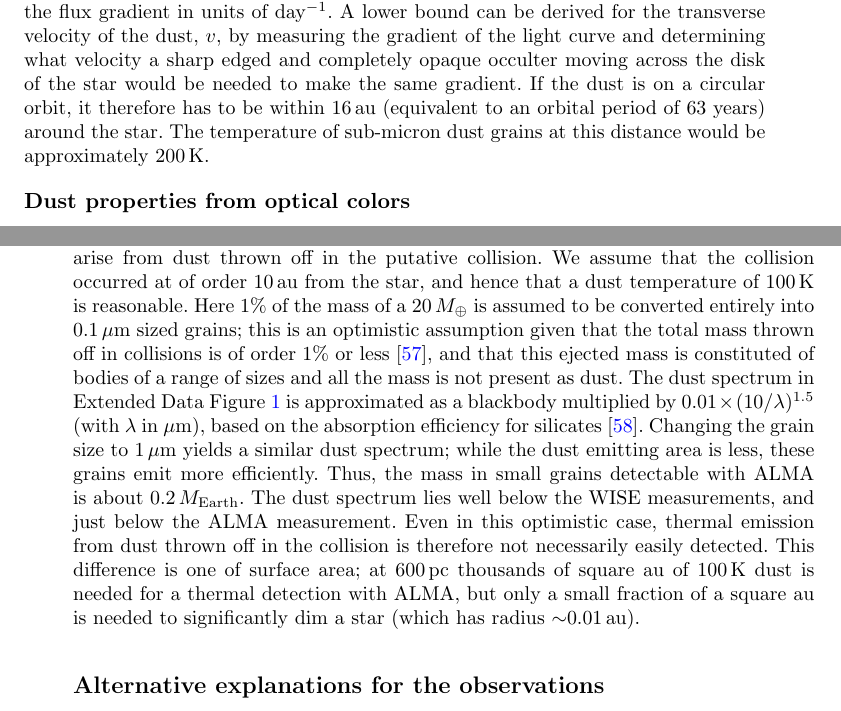
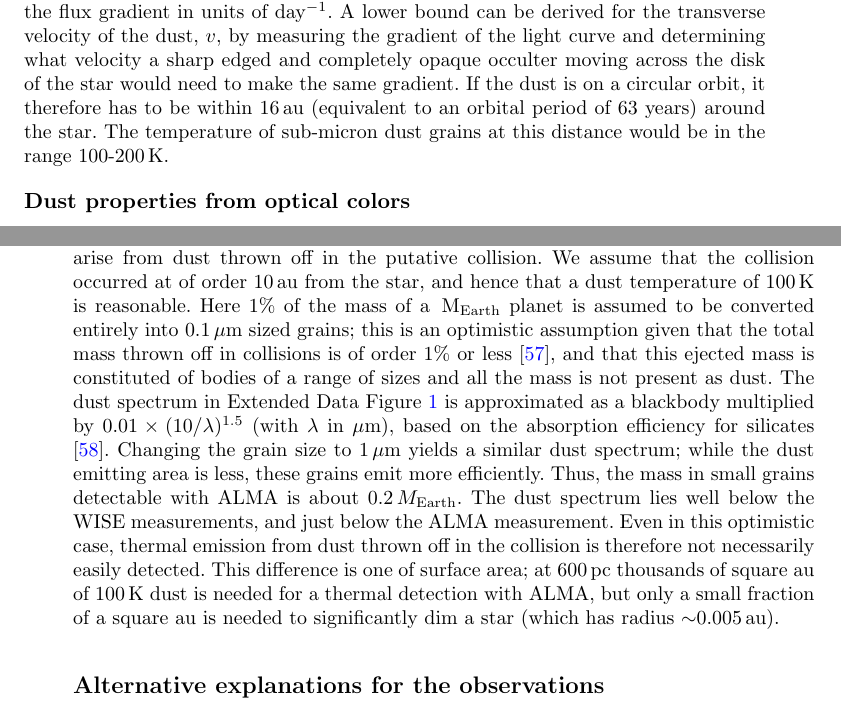
Before and after one commit to mkenworthy/ASASSN-21qj-collision, a LaTeX paper (src/tex/ms.tex): two parts of pages 15 and 18 of 30, joined at a grey line, cut so that both start at the same text. Compiled offline with pdfLaTeX; a LaTeX package or settings file that is missing is left out.

Commit message:
[showyourwork] overleaf sync

```diff
--- a/src/tex/ms.tex
+++ b/src/tex/ms.tex
@@ -798,9 +798,9 @@ We convert the magnitude $M(t)$ at time $t$ to a normalised flux $f(t)=10^{(M(t)
 %
 We visually determine turning points in the linearly increasing or decreasing photometric flux, fit straight lines to the selected points, and determine the flux gradient in units of day$^{-1}$.
 %
-A lower bound can be derived for the transverse velocity of the dust, $v$, by measuring the gradient of the light curve and determining what velocity a sharp edged and completely opaque occulter moving across the disk of the star would be needed to make the same gradient.
+A lower bound can be derived for the transverse velocity of the dust, $v$, by measuring the gradient of the light curve and determining what velocity a sharp edged and completely opaque occulter moving across the disk of the star would need to make the same gradient.
 %
-If the dust is on a circular orbit, it therefore has to be within 16\,au (equivalent to an orbital period of 63 years) around the star. The temperature of sub-micron dust grains at this distance would be approximately 200\,K.
+If the dust is on a circular orbit, it therefore has to be within 16\,au (equivalent to an orbital period of 63 years) around the star. The temperature of sub-micron dust grains at this distance would be in the range 100-200\,K.
 
 \subsubsection*{Dust properties from optical colors}
 
@@ -850,7 +850,7 @@ The SED in Extended Data Figure \ref{fig:sed} gives an estimate of the infrared
 %
 We assume that the collision occurred at of order 10\,au from the star, and hence that a dust temperature of 100\,K is reasonable.
 %
-Here 1\% of the mass of a 20\,$M_\oplus$ is assumed to be converted entirely into 0.1\,$\mu$m sized grains; this is an optimistic assumption given that the total mass thrown off in collisions is of order 1\% or less \citep{2012ApJ...745...79L}, and that this ejected mass is constituted of bodies of a range of sizes and all the mass is not present as dust.
+Here 1\% of the mass of a \,$\mathrm{M_{Earth}}$ planet is assumed to be converted entirely into 0.1\,$\mu$m sized grains; this is an optimistic assumption given that the total mass thrown off in collisions is of order 1\% or less \citep{2012ApJ...745...79L}, and that this ejected mass is constituted of bodies of a range of sizes and all the mass is not present as dust.
 %
 The dust spectrum in Extended Data Figure \ref{fig:sed} is approximated as a blackbody multiplied by $0.01 \times (10 / \lambda)^{1.5}$ (with $\lambda$ in $\mu$m), based on the absorption efficiency for silicates \citep{1993ApJ...402..441L}.
 %
@@ -862,7 +862,7 @@ The dust spectrum lies well below the WISE measurements, and just below the ALMA
 %
 Even in this optimistic case, thermal emission from dust thrown off in the collision is therefore not necessarily easily detected.
 %
-This difference is one of surface area; at 600\,pc thousands of square au of 100\,K dust is needed for a thermal detection with ALMA, but only a small fraction of a square au is needed to significantly dim a star (which has radius $\sim$0.01\,au).
+This difference is one of surface area; at 600\,pc thousands of square au of 100\,K dust is needed for a thermal detection with ALMA, but only a small fraction of a square au is needed to significantly dim a star (which has radius $\sim$0.005\,au).
 
 \subsection*{Alternative explanations for the observations}
 
```
Also changed, not shown: src/tex/ms.tex (2 more changed lines).
